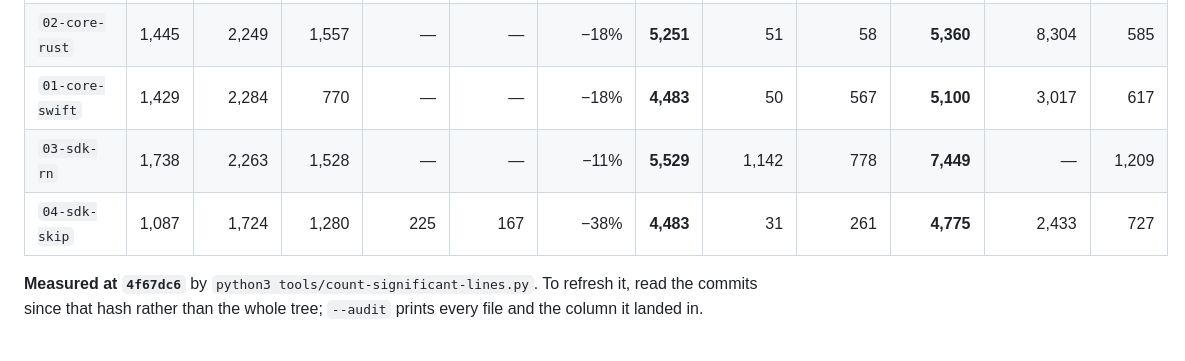
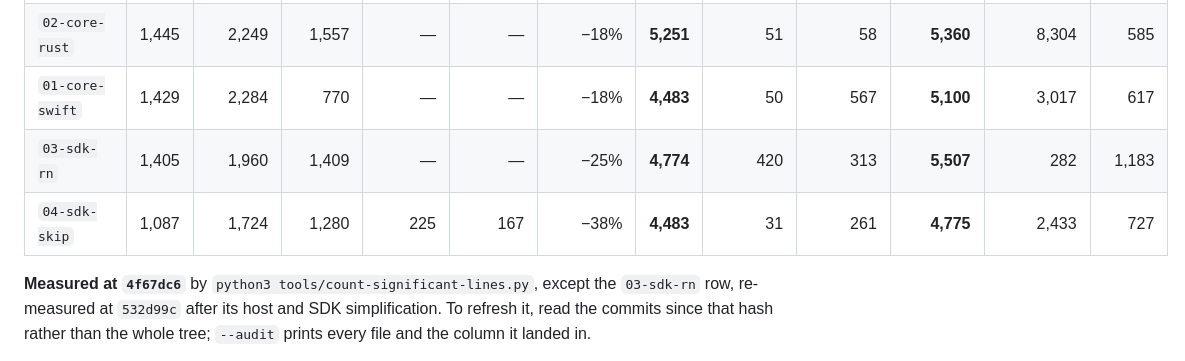
Before and after one commit to daniboybye/fightdeck, a Markdown page: README.md, the part around the change. Rendered like a GitHub page.

Commit message:
Re-measure the React Native row of the line-count table
The simplification on this branch removed the host-side FightCore, the layout channel,
the per-flavour bridges and the surface cache, so the row measured at 4f67dc6 no longer
describes 03-sdk-rn. Re-measured at 532d99c with count-significant-lines.py; the other
rows keep their original measurement, and the note under the table says which is which.
Generated is the Codegen output of the runtime module, present because the SDK was built.

Co-Authored-By: Claude Opus 5.5 <noreply@anthropic.com>

```diff
--- a/README.md
+++ b/README.md
@@ -103,10 +103,11 @@ its original build column was dominated by Rust packaging rather than by the app
 | `00-native` baseline | 1,904 | 2,604 | — | — | — | — | **4,508** | — | — | **4,508** | — | 229 |
 | `02-core-rust` | 1,445 | 2,249 | 1,557 | — | — | −18% | **5,251** | 51 | 58 | **5,360** | 8,304 | 585 |
 | `01-core-swift` | 1,429 | 2,284 | 770 | — | — | −18% | **4,483** | 50 | 567 | **5,100** | 3,017 | 617 |
-| `03-sdk-rn` | 1,738 | 2,263 | 1,528 | — | — | −11% | **5,529** | 1,142 | 778 | **7,449** | — | 1,209 |
+| `03-sdk-rn` | 1,405 | 1,960 | 1,409 | — | — | −25% | **4,774** | 420 | 313 | **5,507** | 282 | 1,183 |
 | `04-sdk-skip` | 1,087 | 1,724 | 1,280 | 225 | 167 | −38% | **4,483** | 31 | 261 | **4,775** | 2,433 | 727 |
 
-**Measured at `4f67dc6`** by `python3 tools/count-significant-lines.py`. To refresh it,
+**Measured at `4f67dc6`** by `python3 tools/count-significant-lines.py`, except the
+`03-sdk-rn` row, re-measured at `532d99c` after its host and SDK simplification. To refresh it,
 read the commits since that hash rather than the whole tree; `--audit` prints every file
 and the column it landed in.
 
```
